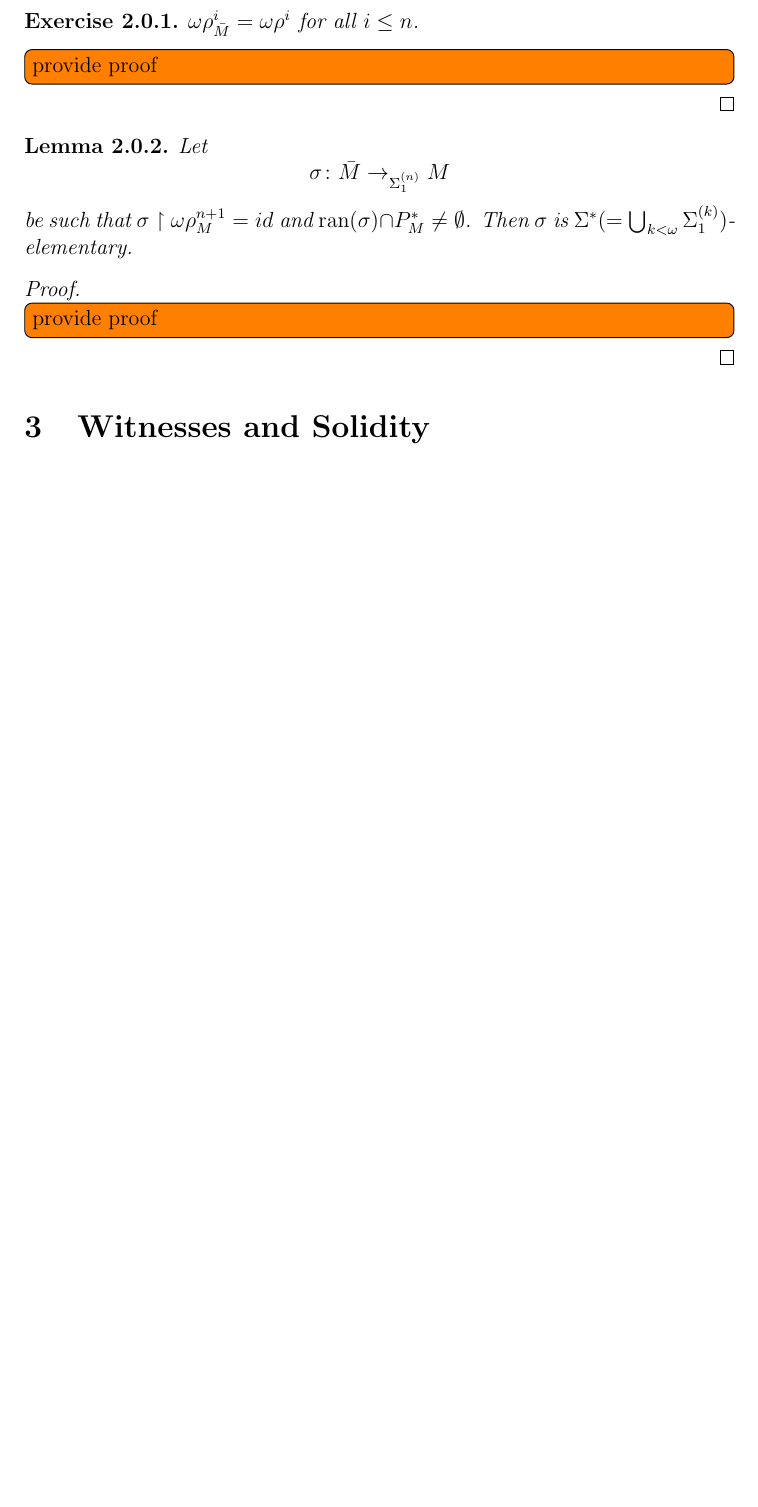
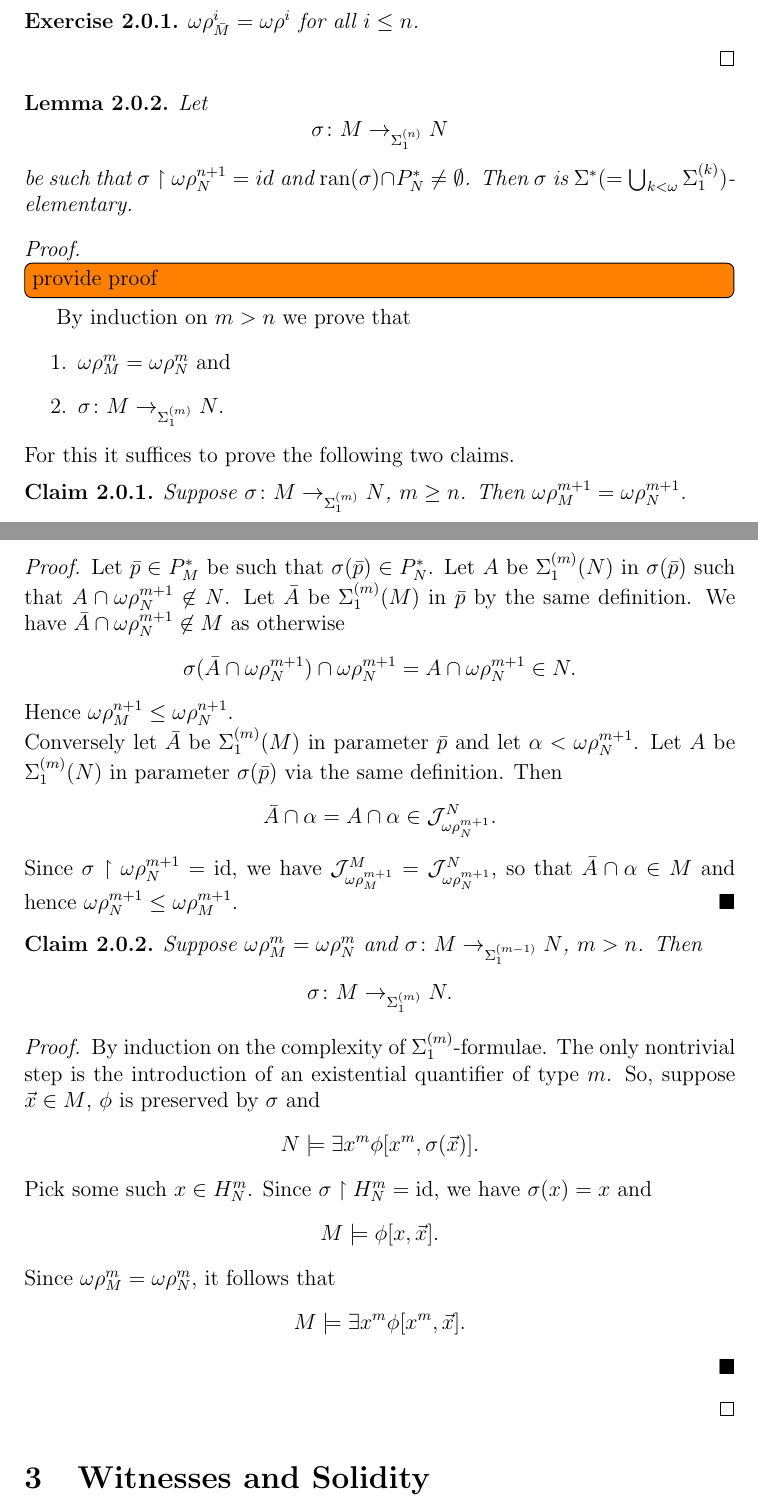
Before and after one commit to KappaDistributive/Fine-Structure-Rutgers-2019, a LaTeX document (main.tex): part of page 13 of 17 before the commit and two parts of pages 13 and 14 of 18 after it, the two joined at a grey line, cut so that both start at the same text, the shorter picture padded with empty space. Compiled offline with pdfLaTeX.

Commit message:
filled in some gaps in talk 3

```diff
--- a/main.tex
+++ b/main.tex
@@ -945,7 +1031,8 @@ $P^{(n)}_{M} \cap [o(M)]^{<\omega}$ and we shall do so from now on.
       \begin{exercise}
         $\omega\rho^{i}_{\bar{M}} = \omega\rho^{i}$ for all $i \le n$.
       \end{exercise}
-      \todo[inline]{provide proof}
+
+      % \todo[inline]{provide proof}
       % \begin{proof}
       %   We proceed by induction on
       %   $i$. For $i = 0$ there's nothing to do. So let $i > 0$ and
@@ -956,16 +1043,81 @@ $P^{(n)}_{M} \cap [o(M)]^{<\omega}$ and we shall do so from now on.
     \begin{lemma}
       Let
       \[
-	\sigma \colon \bar{M} \to_{\Sigma^{(n)}_{1}} M
+	\sigma \colon M \to_{\Sigma^{(n)}_{1}} N
       \]
-      be such that $\sigma \restriction \omega\rho^{n+1}_{M} = id$ and
-      $\ran(\sigma) \cap P^{*}_{M} \neq \emptyset$. Then $\sigma$ is
+      be such that $\sigma \restriction \omega\rho^{n+1}_{N} = id$ and
+      $\ran(\sigma) \cap P^{*}_{N} \neq \emptyset$. Then $\sigma$ is
       $\Sigma^{*} (= \bigcup_{k <
         \omega}\Sigma^{(k)}_{1})$-elementary.
     \end{lemma}
 
     \begin{proof}
       \todo[inline]{provide proof}
+      By induction on $m > n$ we prove that
+      \begin{enumerate}
+      \item $\omega\rho^{m}_{M} = \omega\rho^{m}_{N}$ and
+      \item $\sigma \colon M \to _{\Sigma^{(m)}_{1}} N$.
+      \end{enumerate}
+      For this it suffices to prove the following two claims.
+      \begin{claim}
+        Suppose $\sigma \colon M \to_{\Sigma^{(m)}_{1}} N$, $m \ge
+        n$. Then $\omega\rho^{m+1}_{M} = \omega\rho^{m+1}_{N}$.
+      \end{claim}
+
+      \begin{proofblack}
+        Let $\bar{p} \in P^{*}_{M}$ be such that
+        $\sigma(\bar{p}) \in P^{*}_{N}$. Let $A$ be
+        $\Sigma^{(m)}_{1}(N)$ in $\sigma(\bar{p})$ such that
+        $A \cap \omega\rho^{m+1}_{N} \not \in N$. Let $\bar{A}$ be
+        $\Sigma^{(m)}_{1}(M)$ in $\bar{p}$ by the same
+        definition. We have $\bar{A} \cap \omega\rho^{m+1}_{N} \not \in M$ as otherwise
+        \[
+          \sigma(\bar{A} \cap \omega\rho^{m+1}_{N}) \cap
+          \omega\rho^{m+1}_{N} = A \cap \omega\rho^{m+1}_{N} \in N.
+        \]
+        Hence $\omega\rho^{n+1}_{M} \le \omega\rho^{n+1}_{N}$. \\
+        Conversely let $\bar{A}$ be $\Sigma^{(m)}_{1}(M)$ in parameter
+        $\bar{p}$ and let $\alpha < \omega\rho^{m+1}_{N}$. Let $A$ be
+        $\Sigma^{(m)}_{1}(N)$ in parameter $\sigma(\bar{p})$ via the
+        same definition. Then
+        \[
+          \bar{A} \cap \alpha = A \cap \alpha \in \mathcal{J}^{N}_{\omega\rho^{m+1}_{N}}.
+        \]
+        Since $\sigma \restriction \omega\rho^{m+1}_{N} = \id$, we
+        have
+        $\mathcal{J}^{M}_{\omega\rho^{m+1}_{M}} =
+        \mathcal{J}^{N}_{\omega\rho^{m+1}_{N}}$, so that
+        $\bar{A} \cap \alpha \in M$ and hence
+        $\omega\rho^{m+1}_{N} \le \omega\rho^{m+1}_{M}$.
+      \end{proofblack}
+
+      \begin{claim}
+        Suppose $\omega\rho^{m}_{M} = \omega\rho^{m}_{N}$ and $\sigma \colon M \to_{\Sigma^{(m-1)}_{1}} N$, $m > n$. Then
+        \[
+          \sigma \colon M \to_{\Sigma^{(m)}_{1}} N.
+        \]
+      \end{claim}
+
+      \begin{proofblack}
+        By induction on the complexity of
+        $\Sigma^{(m)}_{1}$-formulae. The only nontrivial step is the
+        introduction of an existential quantifier of type $m$. So,
+        suppose $\vec{x} \in M$, $\phi$ is preserved by $\sigma$ and
+        \[
+          N \models \exists x^{m} \phi[x^{m}, \sigma(\vec{x})].
+        \]
+        Pick some such $x \in H^{m}_{N}$. Since
+        $\sigma \restriction H^{m}_{N} = \id$, we have
+        $\sigma(x) = x$ and
+        \[
+          M \models \phi[x, \vec{x}].
+        \]
+        Since $\omega\rho^{m}_{M} = \omega\rho^{m}_{N}$, it follows
+        that
+        \[
+          M \models \exists x^{m} \phi[x^{m}, \vec{x}].
+        \]
+      \end{proofblack}
     \end{proof}
 
     \section{Witnesses and Solidity}
```
Also changed, not shown: main.pdf, main.tex (90 more changed lines).
